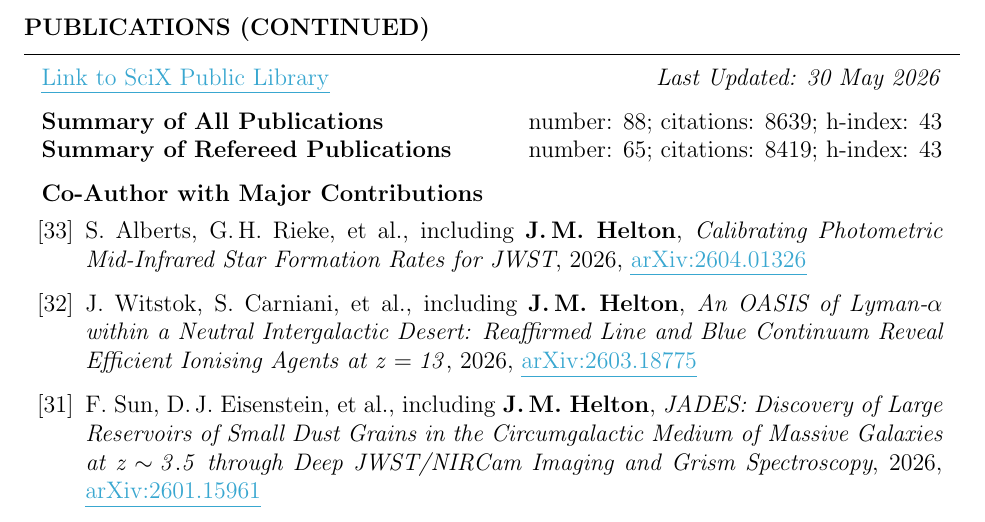
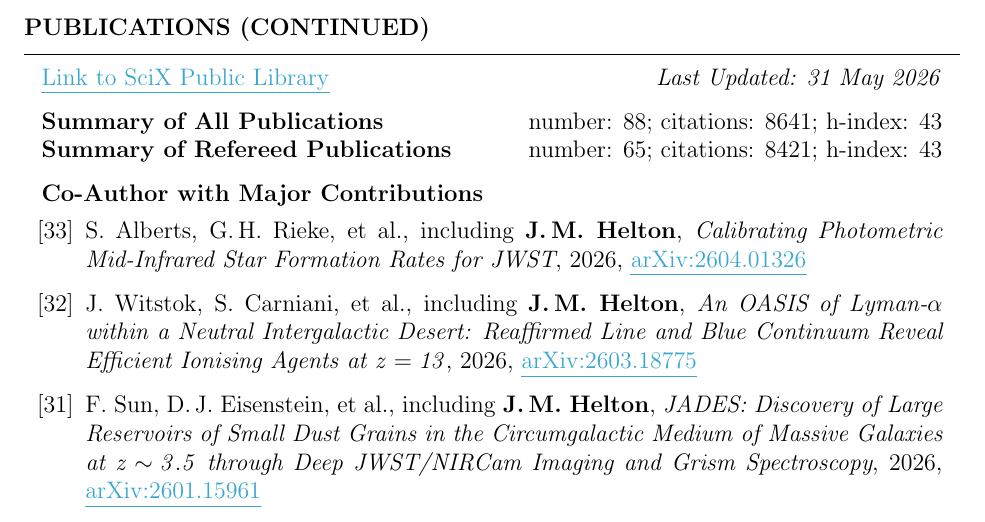
Before and after one commit to jakobhelton/jakobhelton.github.io, a LaTeX CV (assets/cv/JMH_CV.tex): part of page 6 of 11, cut so that both start at the same text. Compiled offline with pdfLaTeX.

Commit message:
chore: daily data update [2026-05-31]

```diff
--- a/assets/cv/JMH_CV.tex
+++ b/assets/cv/JMH_CV.tex
@@ -360,10 +360,10 @@ Prof. Marcia Rieke \hfill The University of Arizona \hfill \ \ \ \ \ \ \ \,\, \h
 
 \begin{rSection}{Publications (Continued)}
 
-\href{https://scixplorer.org/public-libraries/57nm1ouuTMusp62fvjiXYg}{\ul{Link to SciX Public Library}} \hfill \textit{Last Updated: 30 May 2026}
+\href{https://scixplorer.org/public-libraries/57nm1ouuTMusp62fvjiXYg}{\ul{Link to SciX Public Library}} \hfill \textit{Last Updated: 31 May 2026}
 
-\textbf{Summary of All Publications} \hfill number: $88$; citations: $8639$; h-index: $43$ \\
-\textbf{Summary of Refereed Publications} \hfill number: $65$; citations: $8419$; h-index: $43$
+\textbf{Summary of All Publications} \hfill number: $88$; citations: $8641$; h-index: $43$ \\
+\textbf{Summary of Refereed Publications} \hfill number: $65$; citations: $8421$; h-index: $43$
 
 %	CO-AUTHOR WITH MAJOR CONTRIBUTIONS PUBLICATIONS SECTION
 
```
Also changed, not shown: assets/cv/JMH_CV.tex (6 more changed lines), 2 other files.
